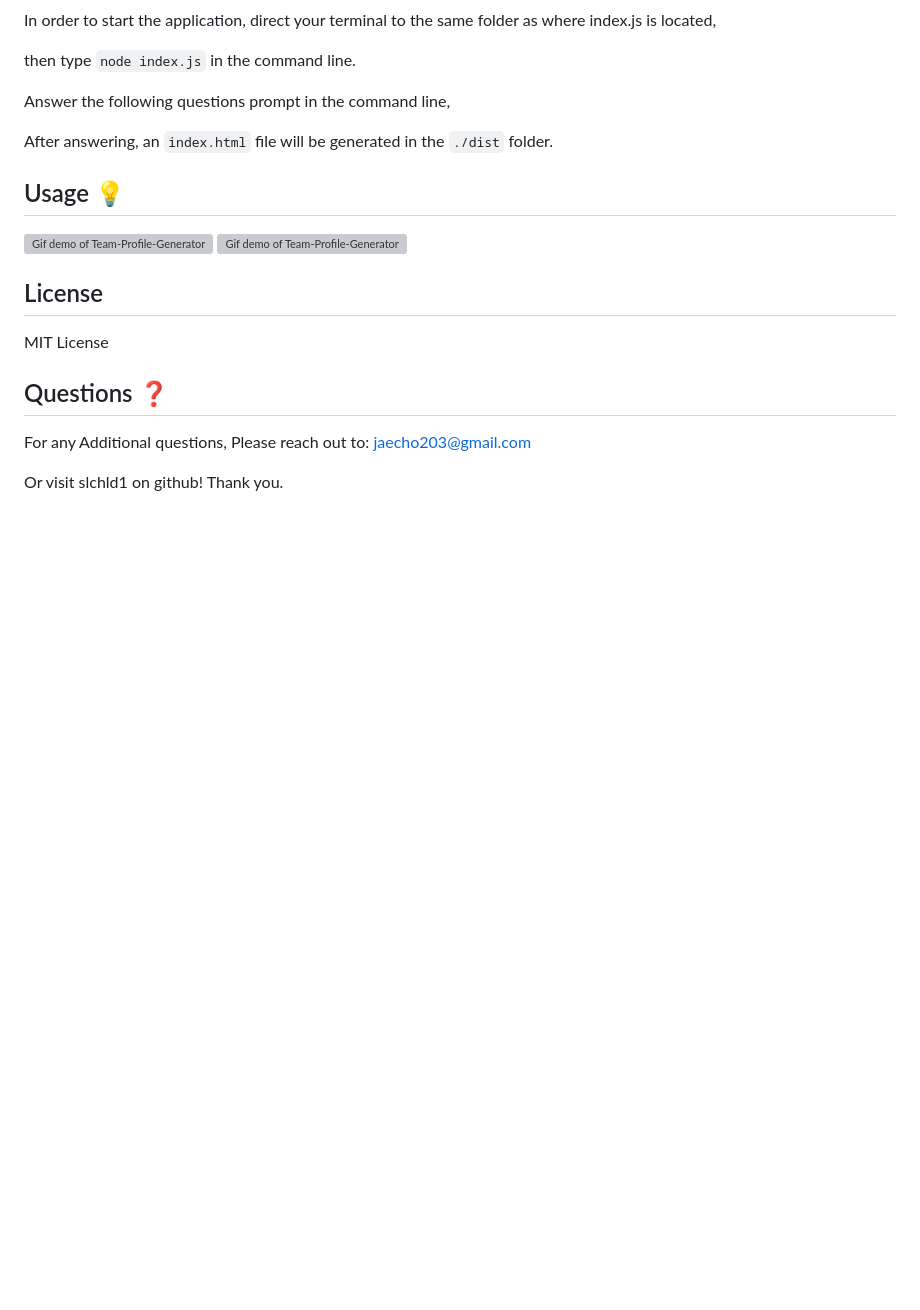
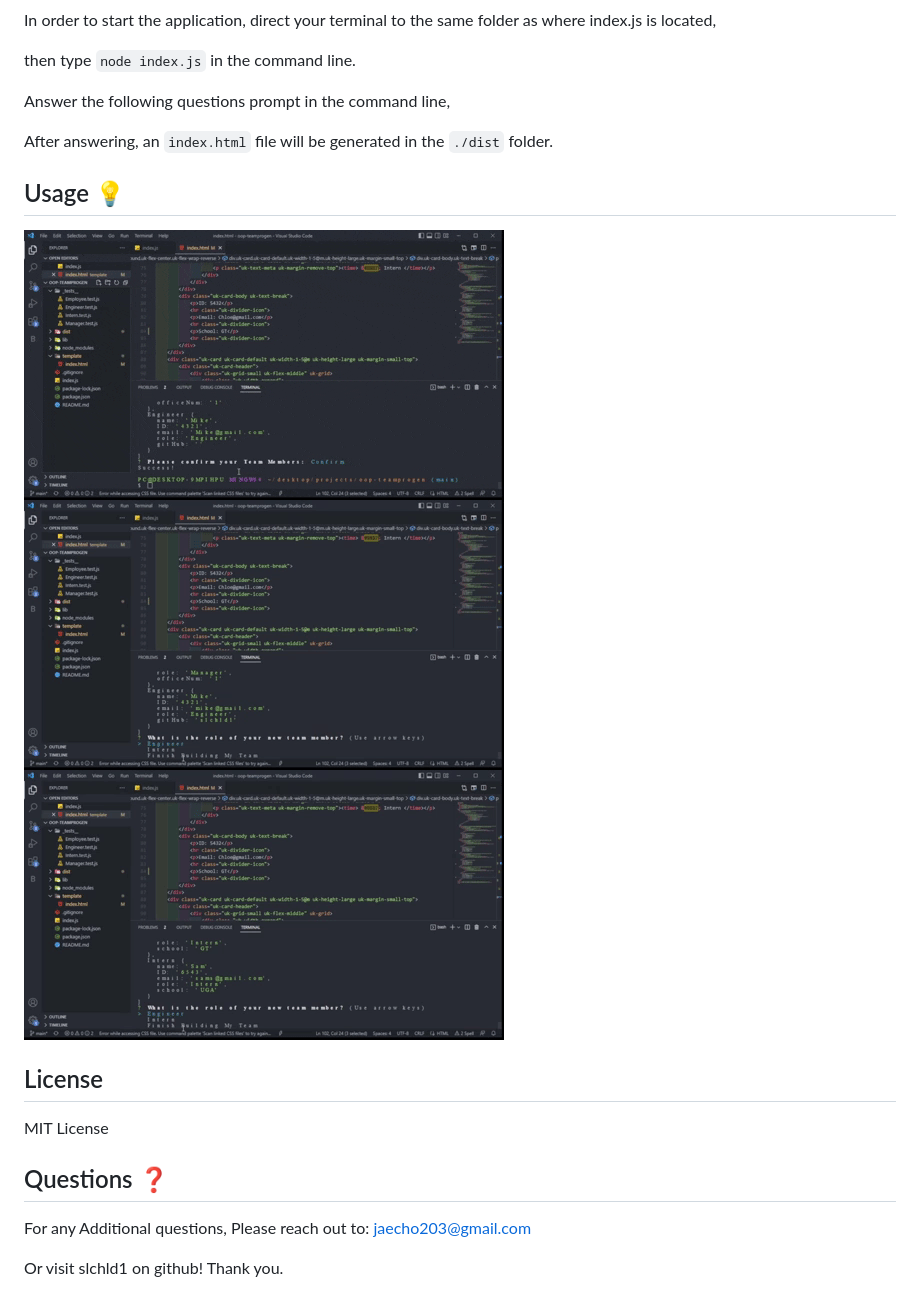
Before and after one commit to slchld1/OOP-TeamProGen, a Markdown page: README.md, the part around the change. GitHub-like rendering; pictures changed too: oop_gif1.gif (added), oop_gif2.gif (added), oop_gif3.gif (added); blank space fills up the shorter version; grey boxes are pictures that could not be loaded.

Commit message:
gif added

```diff
--- a/README.md
+++ b/README.md
@@ -57,8 +57,9 @@ Answer the following questions prompt in the command line,
 
 After answering, an `index.html` file will be generated in the `./dist` folder.
 ## Usage 💡
-![Gif demo of Team-Profile-Generator]()
-![Gif demo of Team-Profile-Generator]()
+![Gif demo of Team-Profile-Generator](/oop_gif1.gif)
+![Gif demo of Team-Profile-Generator](/oop_gif2.gif)
+![Gif demo of Team-Profile-Generator](/oop_gif3.gif)
 
 
 ## License
```
